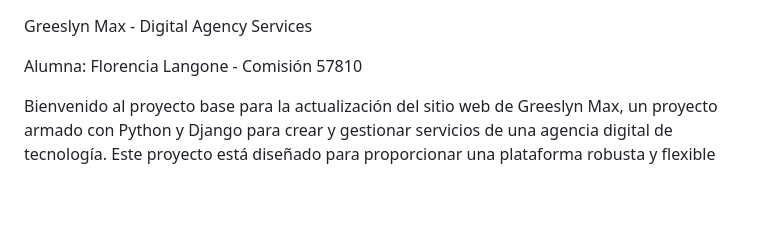
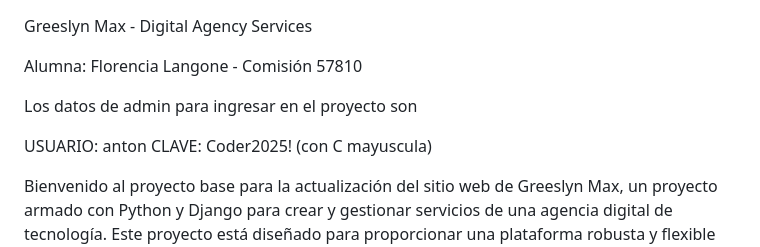
Before and after one commit to florencialan/LangoneFlorencia57810, a Markdown page: agencia/README.md, the part around the change. Drawn GitHub-style; blank space fills up the shorter version.

Commit message:
Actualizar README con los cambios recientes

```diff
--- a/agencia/README.md
+++ b/agencia/README.md
@@ -1,6 +1,12 @@
 Greeslyn Max - Digital Agency Services
 
 Alumna: Florencia Langone - Comisión 57810
+
+Los datos de admin para ingresar en el proyecto son
+
+USUARIO: anton
+CLAVE: Coder2025! (con C mayuscula)
+
 
 Bienvenido al proyecto base para la actualización del sitio web de Greeslyn Max, un proyecto armado con Python y Django para crear y gestionar servicios de una agencia digital de tecnología. Este proyecto está diseñado para proporcionar una plataforma robusta y flexible para la administración de servicios empresariales.
 
```
